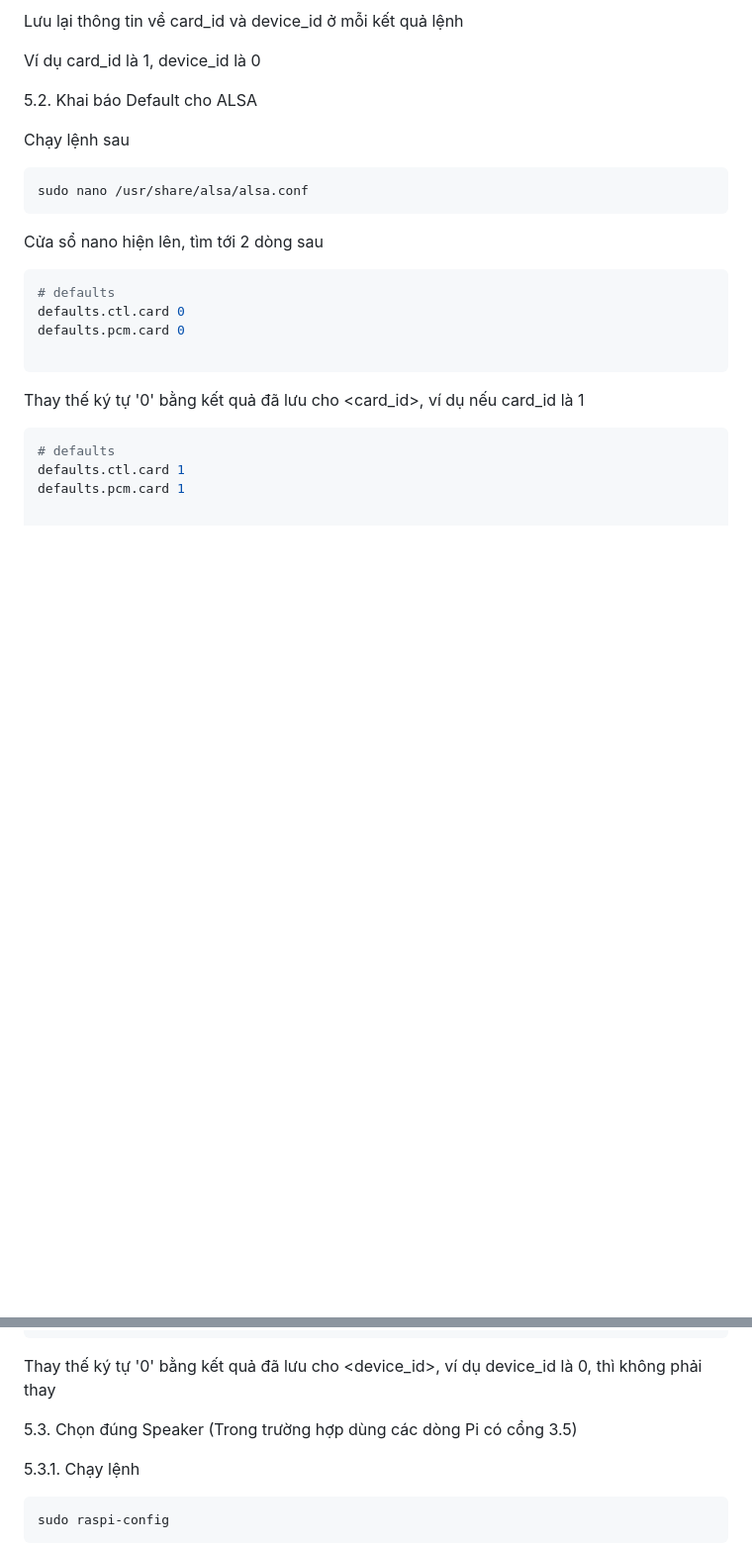
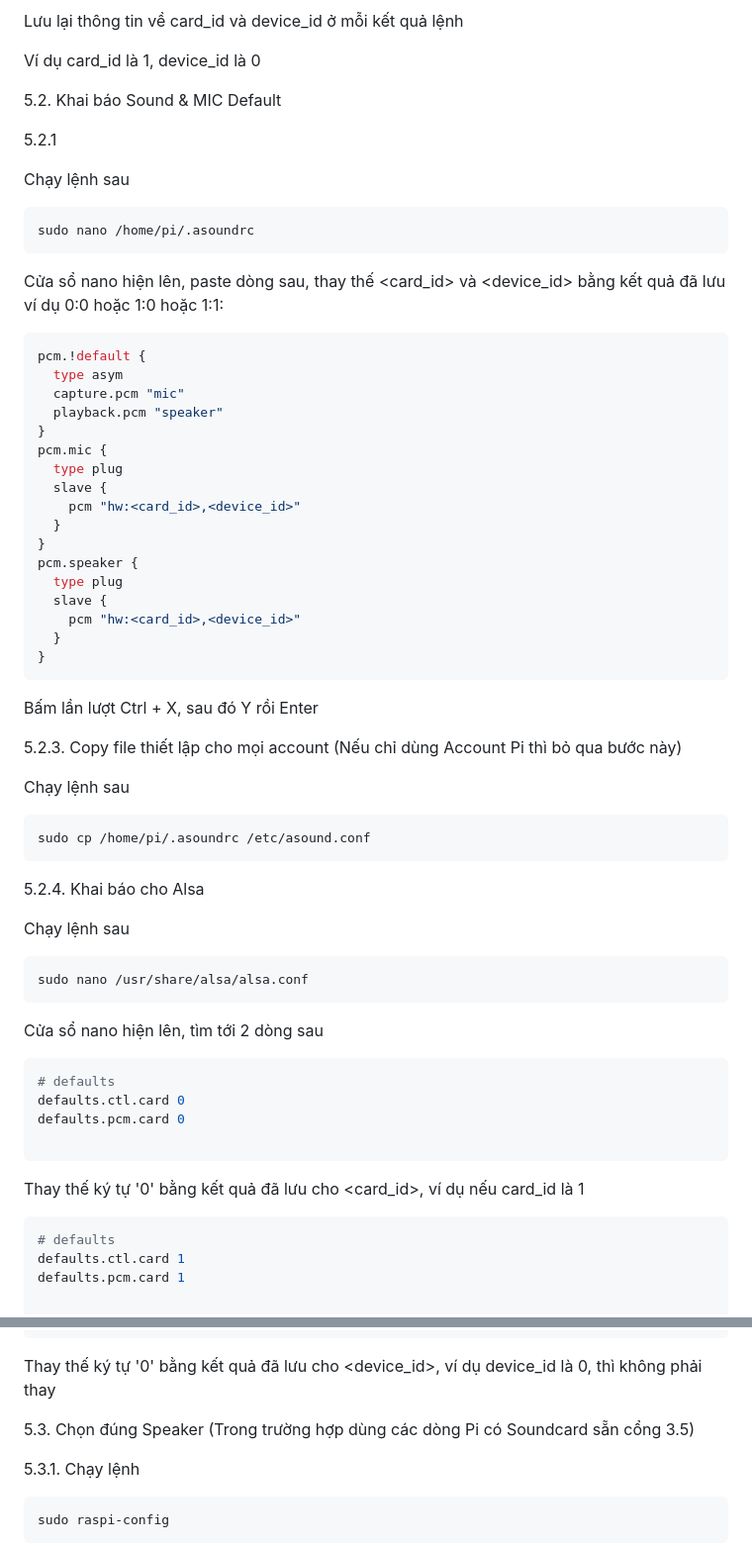
Before and after one commit to phanmemkhoinghiep/vietbot_offline, a Markdown page: install_guide/flash_from_image_micUSB_guide.md, 2 parts joined by grey strips. Shown: that part at 99% size. Rendered like a GitHub page; blank space fills up the shorter version.

````diff
--- a/install_guide/flash_from_image_micUSB_guide.md
+++ b/install_guide/flash_from_image_micUSB_guide.md
@@ -77,7 +77,45 @@ Lưu lại thông tin về card_id và device_id ở mỗi kết quả lệnh
 
 Ví dụ card_id là 1, device_id là 0
 
-5.2. Khai báo Default cho ALSA
+5.2. Khai báo Sound & MIC Default
+
+5.2.1
+
+Chạy lệnh sau
+
+```sh
+sudo nano /home/pi/.asoundrc
+```
+Cửa sổ nano hiện lên, paste dòng sau, thay thế <card_id> và <device_id> bằng kết quả đã lưu ví dụ 0:0 hoặc 1:0 hoặc 1:1:
+
+```sh
+pcm.!default {
+  type asym
+  capture.pcm "mic"
+  playback.pcm "speaker"
+}
+pcm.mic {
+  type plug
+  slave {
+    pcm "hw:<card_id>,<device_id>"
+  }
+}
+pcm.speaker {
+  type plug
+  slave {
+    pcm "hw:<card_id>,<device_id>"
+  }
+}
+```
+Bấm lần lượt Ctrl + X, sau đó Y rồi Enter
+
+5.2.3. Copy file thiết lập cho mọi account (Nếu chỉ dùng Account Pi thì bỏ qua bước này)
+
+Chạy lệnh sau
+```sh
+sudo cp /home/pi/.asoundrc /etc/asound.conf
+```
+5.2.4. Khai báo cho Alsa
 
 Chạy lệnh sau
 
@@ -108,7 +146,7 @@ defaults.pcm.subdevice 0
 ```
 Thay thế ký tự '0' bằng kết quả đã lưu cho <device_id>, ví dụ device_id là 0, thì không phải thay
 
-5.3. Chọn đúng Speaker (Trong trường hợp dùng các dòng Pi có cổng 3.5)
+5.3. Chọn đúng Speaker (Trong trường hợp dùng các dòng Pi có Soundcard sẵn cổng 3.5)
 
 5.3.1. Chạy lệnh
 
````
